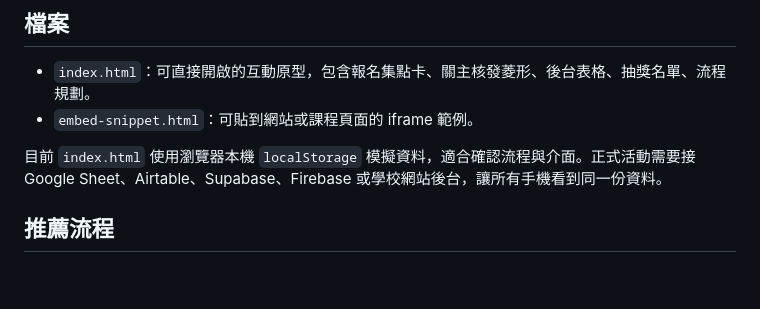
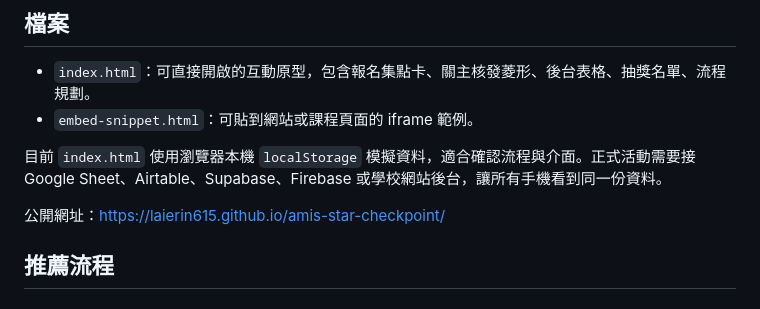
Before and after one commit to laierin615/amis-star-checkpoint, a Markdown page: README.md, the part around the change. GitHub-like rendering; blank space fills up the shorter version.

Commit message:
Document published site URL

```diff
--- a/README.md
+++ b/README.md
@@ -6,6 +6,8 @@
 - `embed-snippet.html`：可貼到網站或課程頁面的 iframe 範例。
 
 目前 `index.html` 使用瀏覽器本機 `localStorage` 模擬資料，適合確認流程與介面。正式活動需要接 Google Sheet、Airtable、Supabase、Firebase 或學校網站後台，讓所有手機看到同一份資料。
+
+公開網址：https://laierin615.github.io/amis-star-checkpoint/
 
 ## 推薦流程
 
```
